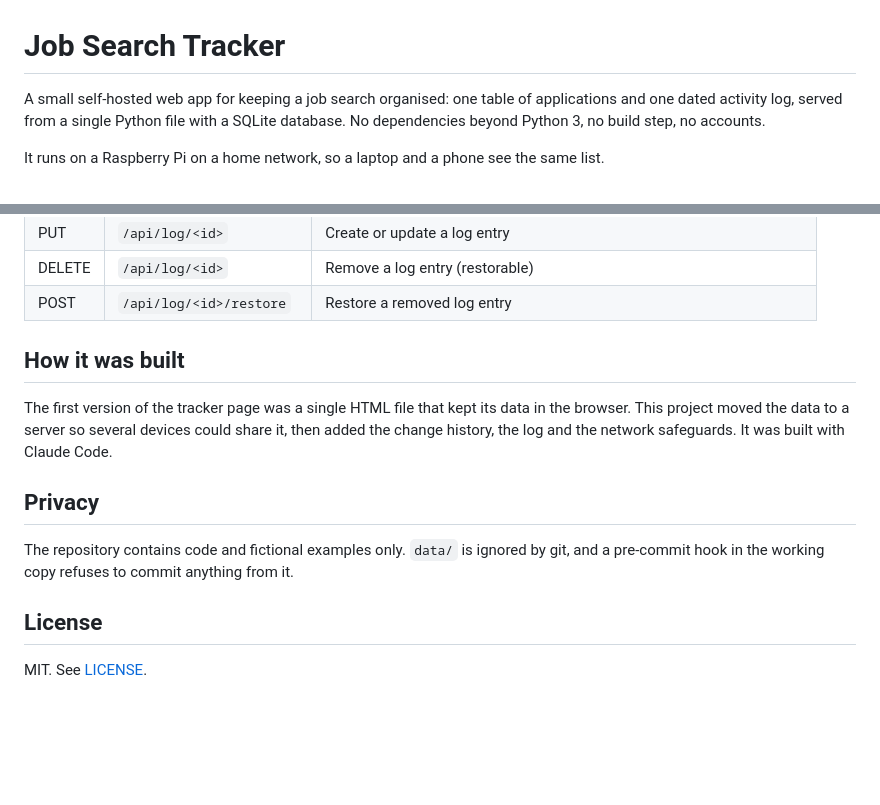
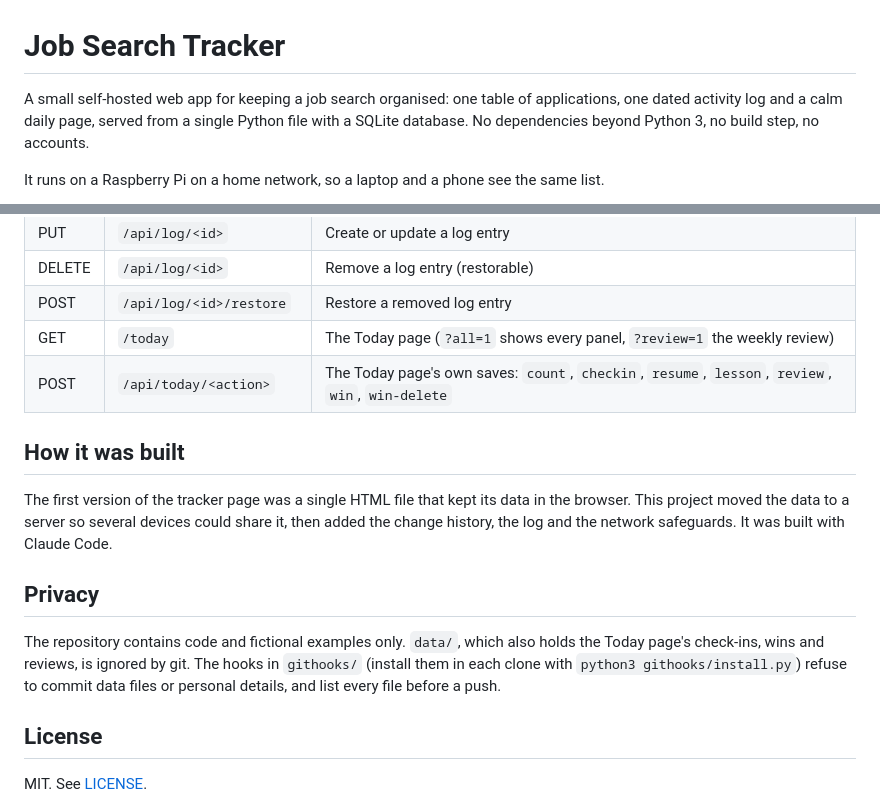
Before and after one commit to John-Schubert/job_search_tracker, a Markdown page: README.md, 2 parts joined by grey strips. GitHub-like rendering; blank space fills up the shorter version.

```diff
--- a/README.md
+++ b/README.md
@@ -1,7 +1,7 @@
 # Job Search Tracker
 
 A small self-hosted web app for keeping a job search organised: one table of
-applications and one dated activity log, served from a single Python file
+applications, one dated activity log and a calm daily page, served from a single Python file
 with a SQLite database. No dependencies beyond Python 3, no build step, no
 accounts.
 
@@ -108,6 +132,8 @@ sudo systemctl enable --now job-tracker.service
 | PUT | `/api/log/<id>` | Create or update a log entry |
 | DELETE | `/api/log/<id>` | Remove a log entry (restorable) |
 | POST | `/api/log/<id>/restore` | Restore a removed log entry |
+| GET | `/today` | The Today page (`?all=1` shows every panel, `?review=1` the weekly review) |
+| POST | `/api/today/<action>` | The Today page's own saves: `count`, `checkin`, `resume`, `lesson`, `review`, `win`, `win-delete` |
 
 ## How it was built
 
@@ -118,9 +144,11 @@ network safeguards. It was built with Claude Code.
 
 ## Privacy
 
-The repository contains code and fictional examples only. `data/` is ignored
-by git, and a pre-commit hook in the working copy refuses to commit anything
-from it.
+The repository contains code and fictional examples only. `data/`, which
+also holds the Today page's check-ins, wins and reviews, is ignored by git.
+The hooks in `githooks/` (install them in each clone with
+`python3 githooks/install.py`) refuse to commit data files or personal
+details, and list every file before a push.
 
 ## License
 
```
Also changed, not shown: other parts of README.md (+26 -2 lines), dashboard/README.md (added, +42 -0 lines), docs/today.png (added), 2 other files.
